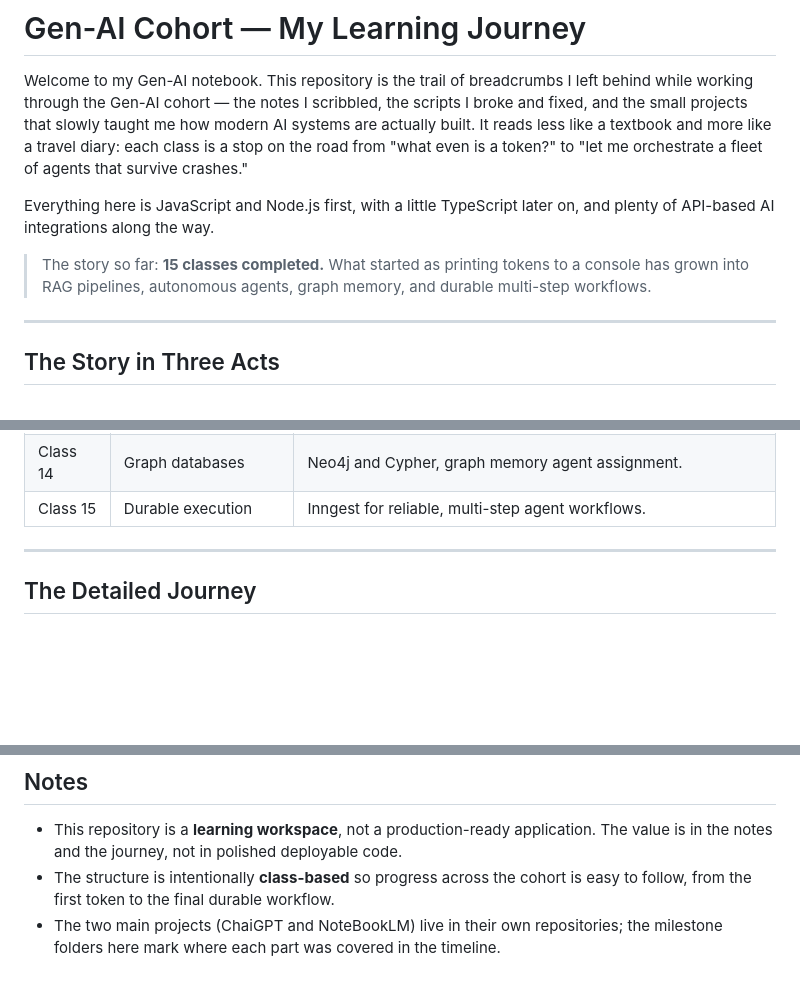
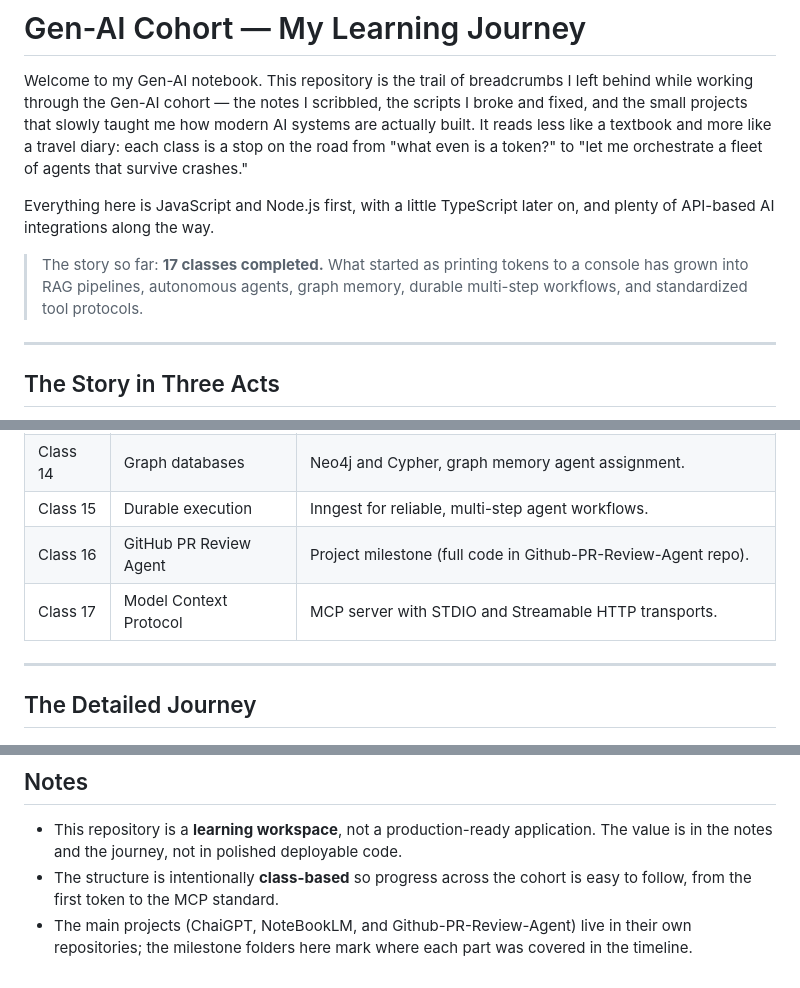
Before and after one commit to SharmaAtul12/Gen-AI, a Markdown page: README.md, 3 parts joined by grey strips. Drawn GitHub-style; blank space fills up the shorter version.

```diff
--- a/README.md
+++ b/README.md
@@ -10,9 +10,9 @@ crashes."
 Everything here is JavaScript and Node.js first, with a little TypeScript later on, and
 plenty of API-based AI integrations along the way.
 
-> The story so far: **15 classes completed.** What started as printing tokens to a console
-> has grown into RAG pipelines, autonomous agents, graph memory, and durable multi-step
-> workflows.
+> The story so far: **17 classes completed.** What started as printing tokens to a console
+> has grown into RAG pipelines, autonomous agents, graph memory, durable multi-step
+> workflows, and standardized tool protocols.
 
 ---
 
@@ -72,6 +75,8 @@ when a step fails. This is where "AI feature" turned into "AI system."
 | Class 13 | Project 2, Part 3 | NotebookLM clone continued. |
 | Class 14 | Graph databases | Neo4j and Cypher, graph memory agent assignment. |
 | Class 15 | Durable execution | Inngest for reliable, multi-step agent workflows. |
+| Class 16 | GitHub PR Review Agent | Project milestone (full code in Github-PR-Review-Agent repo). |
+| Class 17 | Model Context Protocol | MCP server with STDIO and Streamable HTTP transports. |
 
 ---
 
@@ -211,6 +249,6 @@ focus on the agent logic.
 - This repository is a **learning workspace**, not a production-ready application. The value
   is in the notes and the journey, not in polished deployable code.
 - The structure is intentionally **class-based** so progress across the cohort is easy to
-  follow, from the first token to the final durable workflow.
-- The two main projects (ChaiGPT and NoteBookLM) live in their own repositories; the milestone
-  folders here mark where each part was covered in the timeline.
+  follow, from the first token to the MCP standard.
+- The main projects (ChaiGPT, NoteBookLM, and Github-PR-Review-Agent) live in their own
+  repositories; the milestone folders here mark where each part was covered in the timeline.
```
Also changed, not shown: other parts of README.md (+52 -16 lines).
